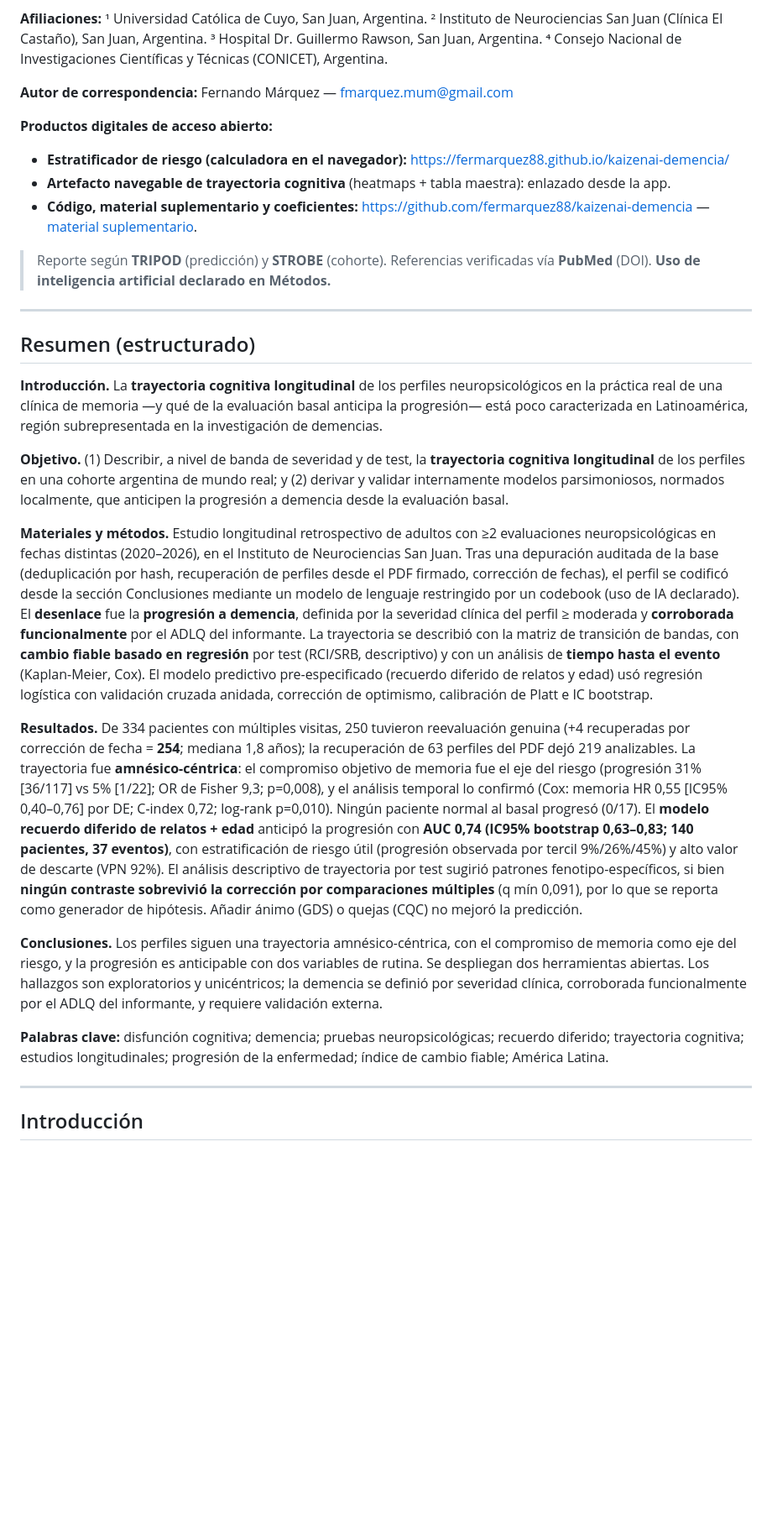
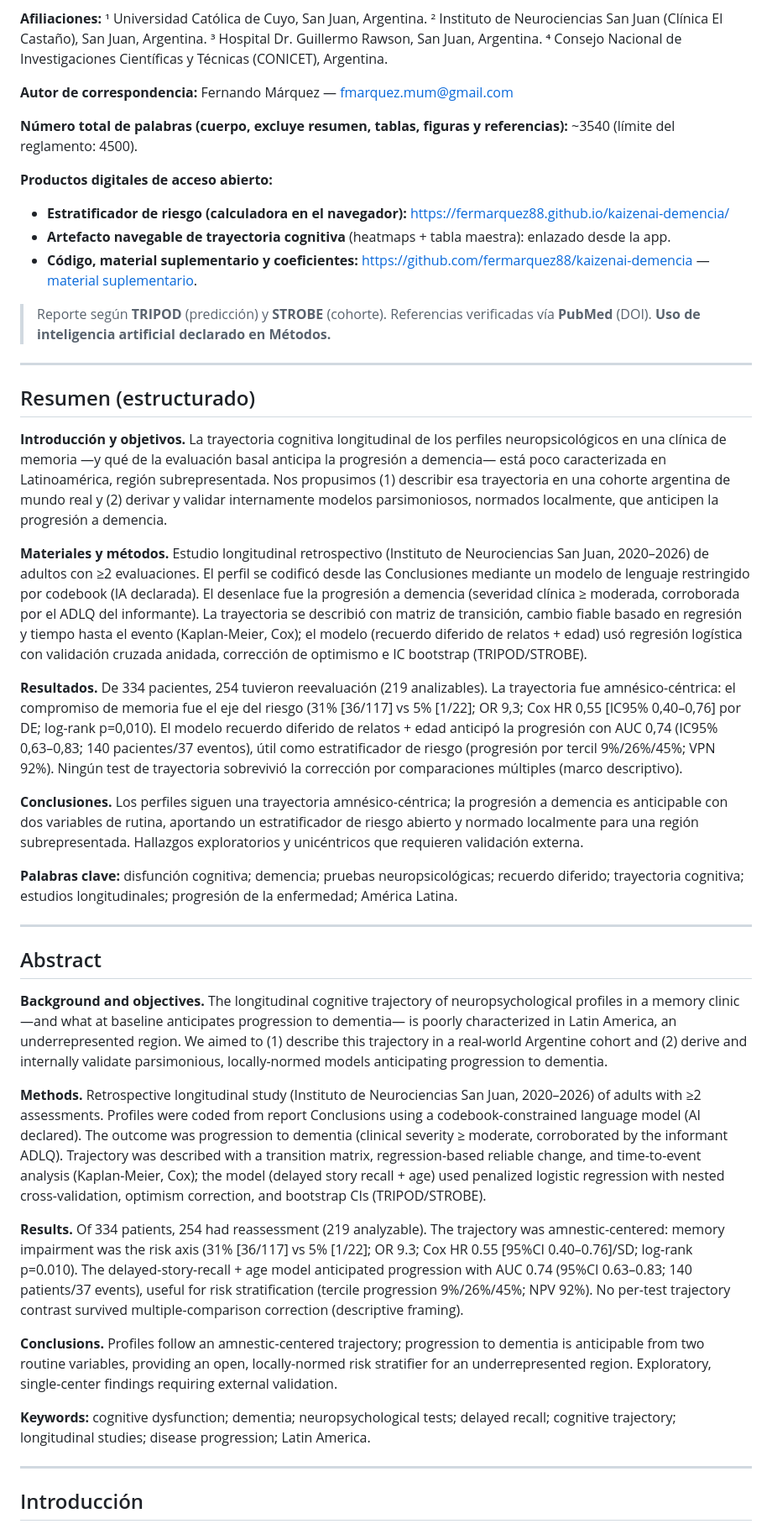
Before and after one commit to fermarquez88/kaizenai-demencia, a Markdown page: MANUSCRIPT.md, the part around one of its changes. Shown at 84% size. GitHub-like rendering; blank space fills up the shorter version.

Commit message:
Cumplimiento reglamento CAN 2026 (premio) + pulido + ética
Auditado contra reglamentoCAN2026.pdf (premio = manuscrito completo). Aplicado:
- Resumen ES recortado a 294 palabras (límite 300); AGREGADO Abstract EN (248 palabras) — obligatorio.
- Reducido a 6 imágenes+tablas (límite 7): Fig5 (modelo) y Fig6 (app) movidas a suplemento (S4-S5);
  esto además cumple 'datos en tabla O figura, no ambas' (Tabla 2 vs Fig5). Cuerpo = 4 figs + 2 tablas.
- Declarado el número total de palabras del cuerpo (~3540; límite 4500) en 1ª página.
- Ética reforzada: consentimiento institucional al ingreso + dispensa del comité (acta N.° ___ a completar).
- Nota de riesgo competitivo de muerte en las cifras KM de Resultados. Keywords ES+EN.

PENDIENTE (decisión del autor): (1) N° de acta del comité de ética — OBLIGATORIO, rechazo automático sin
adjuntarla; (2) 70% de referencias de últimos 5 años (hoy 19%) — regla de estilo, no rechazo automático.

Co-Authored-By: Claude Opus 4.8 (1M context) <noreply@anthropic.com>

```diff
--- a/MANUSCRIPT.md
+++ b/MANUSCRIPT.md
@@ -7,6 +7,8 @@
 **Afiliaciones:** ¹ Universidad Católica de Cuyo, San Juan, Argentina. ² Instituto de Neurociencias San Juan (Clínica El Castaño), San Juan, Argentina. ³ Hospital Dr. Guillermo Rawson, San Juan, Argentina. ⁴ Consejo Nacional de Investigaciones Científicas y Técnicas (CONICET), Argentina.
 
 **Autor de correspondencia:** Fernando Márquez — fmarquez.mum@gmail.com
+
+**Número total de palabras (cuerpo, excluye resumen, tablas, figuras y referencias):** ~3540 (límite del reglamento: 4500).
 
 **Productos digitales de acceso abierto:**
 - **Estratificador de riesgo (calculadora en el navegador):** https://fermarquez88.github.io/kaizenai-demencia/
@@ -19,40 +21,57 @@
 
 ## Resumen (estructurado)
 
-**Introducción.** La **trayectoria cognitiva longitudinal** de los perfiles neuropsicológicos en la práctica real de una
-clínica de memoria —y qué de la evaluación basal anticipa la progresión— está poco caracterizada en Latinoamérica,
-región subrepresentada en la investigación de demencias.
+**Introducción y objetivos.** La trayectoria cognitiva longitudinal de los perfiles neuropsicológicos en una clínica de
+memoria —y qué de la evaluación basal anticipa la progresión a demencia— está poco caracterizada en Latinoamérica, región
+subrepresentada. Nos propusimos (1) describir esa trayectoria en una cohorte argentina de mundo real y (2) derivar y
+validar internamente modelos parsimoniosos, normados localmente, que anticipen la progresión a demencia.
 
-**Objetivo.** (1) Describir, a nivel de banda de severidad y de test, la **trayectoria cognitiva longitudinal** de los
-perfiles en una cohorte argentina de mundo real; y (2) derivar y validar internamente modelos parsimoniosos, normados
-localmente, que anticipen la progresión a demencia desde la evaluación basal.
+**Materiales y métodos.** Estudio longitudinal retrospectivo (Instituto de Neurociencias San Juan, 2020–2026) de adultos
+con ≥2 evaluaciones. El perfil se codificó desde las Conclusiones mediante un modelo de lenguaje restringido por codebook
+(IA declarada). El desenlace fue la progresión a demencia (severidad clínica ≥ moderada, corroborada por el ADLQ del
+informante). La trayectoria se describió con matriz de transición, cambio fiable basado en regresión y tiempo hasta el
+evento (Kaplan-Meier, Cox); el modelo (recuerdo diferido de relatos + edad) usó regresión logística con validación cruzada
+anidada, corrección de optimismo e IC bootstrap (TRIPOD/STROBE).
 
-**Materiales y métodos.** Estudio longitudinal retrospectivo de adultos con ≥2 evaluaciones neuropsicológicas en fechas
-distintas (2020–2026), en el Instituto de Neurociencias San Juan. Tras una depuración auditada de la base (deduplicación
-por hash, recuperación de perfiles desde el PDF firmado, corrección de fechas), el perfil se codificó desde la sección
-Conclusiones mediante un modelo de lenguaje restringido por un codebook (uso de IA declarado). El **desenlace** fue la
-**progresión a demencia**, definida por la severidad clínica del perfil ≥ moderada y **corroborada funcionalmente** por el
-ADLQ del informante. La trayectoria se describió con la matriz de transición de bandas, con **cambio fiable basado en regresión** por
-test (RCI/SRB, descriptivo) y con un análisis de **tiempo hasta el evento** (Kaplan-Meier, Cox). El modelo predictivo
-pre-especificado (recuerdo diferido de relatos y edad) usó regresión logística con validación cruzada anidada, corrección
-de optimismo, calibración de Platt e IC bootstrap.
+**Resultados.** De 334 pacientes, 254 tuvieron reevaluación (219 analizables). La trayectoria fue amnésico-céntrica: el
+compromiso de memoria fue el eje del riesgo (31% [36/117] vs 5% [1/22]; OR 9,3; Cox HR 0,55 [IC95% 0,40–0,76] por DE;
+log-rank p=0,010). El modelo recuerdo diferido de relatos + edad anticipó la progresión con AUC 0,74 (IC95% 0,63–0,83;
+140 pacientes/37 eventos), útil como estratificador de riesgo (progresión por tercil 9%/26%/45%; VPN 92%). Ningún test de
+trayectoria sobrevivió la corrección por comparaciones múltiples (marco descriptivo).
 
-**Resultados.** De 334 pacientes con múltiples visitas, 250 tuvieron reevaluación genuina (+4 recuperadas por corrección de
-fecha = **254**; mediana 1,8 años); la recuperación de 63 perfiles del PDF dejó 219 analizables. La trayectoria fue **amnésico-céntrica**: el
-compromiso objetivo de memoria fue el eje del riesgo (progresión 31% [36/117] vs 5% [1/22]; OR de Fisher 9,3; p=0,008), y
-el análisis temporal lo confirmó (Cox: memoria HR 0,55 [IC95% 0,40–0,76] por DE; C-index 0,72; log-rank p=0,010). Ningún
-paciente normal al basal progresó (0/17). El **modelo recuerdo diferido de relatos + edad** anticipó la progresión con **AUC 0,74
-(IC95% bootstrap 0,63–0,83; 140 pacientes, 37 eventos)**, con estratificación de riesgo útil (progresión observada por
-tercil 9%/26%/45%) y alto valor de descarte (VPN 92%). El análisis descriptivo de trayectoria por test sugirió patrones
-fenotipo-específicos, si bien **ningún contraste sobrevivió la corrección por comparaciones múltiples** (q mín 0,091), por
-lo que se reporta como generador de hipótesis. Añadir ánimo (GDS) o quejas (CQC) no mejoró la predicción.
+**Conclusiones.** Los perfiles siguen una trayectoria amnésico-céntrica; la progresión a demencia es anticipable con dos
+variables de rutina, aportando un estratificador de riesgo abierto y normado localmente para una región subrepresentada.
+Hallazgos exploratorios y unicéntricos que requieren validación externa.
 
-**Conclusiones.** Los perfiles siguen una trayectoria amnésico-céntrica, con el compromiso de memoria como eje del riesgo,
-y la progresión es anticipable con dos variables de rutina. Se despliegan dos herramientas abiertas. Los hallazgos son
-exploratorios y unicéntricos; la demencia se definió por severidad clínica, corroborada funcionalmente por el ADLQ del
-informante, y requiere validación externa.
+**Palabras clave:** disfunción cognitiva; demencia; pruebas neuropsicológicas; recuerdo diferido; trayectoria cognitiva; estudios longitudinales; progresión de la enfermedad; América Latina.
 
-**Palabras clave:** disfunción cognitiva; demencia; pruebas neuropsicológicas; recuerdo diferido; trayectoria cognitiva; estudios longitudinales; progresión de la enfermedad; índice de cambio fiable; América Latina.
+---
+
+## Abstract
+
+**Background and objectives.** The longitudinal cognitive trajectory of neuropsychological profiles in a memory clinic —and
+what at baseline anticipates progression to dementia— is poorly characterized in Latin America, an underrepresented region.
+We aimed to (1) describe this trajectory in a real-world Argentine cohort and (2) derive and internally validate
+parsimonious, locally-normed models anticipating progression to dementia.
+
+**Methods.** Retrospective longitudinal study (Instituto de Neurociencias San Juan, 2020–2026) of adults with ≥2
+assessments. Profiles were coded from report Conclusions using a codebook-constrained language model (AI declared). The
+outcome was progression to dementia (clinical severity ≥ moderate, corroborated by the informant ADLQ). Trajectory was
+described with a transition matrix, regression-based reliable change, and time-to-event analysis (Kaplan-Meier, Cox); the
+model (delayed story recall + age) used penalized logistic regression with nested cross-validation, optimism correction,
+and bootstrap CIs (TRIPOD/STROBE).
+
+**Results.** Of 334 patients, 254 had reassessment (219 analyzable). The trajectory was amnestic-centered: memory
+impairment was the risk axis (31% [36/117] vs 5% [1/22]; OR 9.3; Cox HR 0.55 [95%CI 0.40–0.76]/SD; log-rank p=0.010). The
+delayed-story-recall + age model anticipated progression with AUC 0.74 (95%CI 0.63–0.83; 140 patients/37 events), useful
+for risk stratification (tercile progression 9%/26%/45%; NPV 92%). No per-test trajectory contrast survived
+multiple-comparison correction (descriptive framing).
+
+**Conclusions.** Profiles follow an amnestic-centered trajectory; progression to dementia is anticipable from two routine
+variables, providing an open, locally-normed risk stratifier for an underrepresented region. Exploratory, single-center
+findings requiring external validation.
+
+**Keywords:** cognitive dysfunction; dementia; neuropsychological tests; delayed recall; cognitive trajectory; longitudinal studies; disease progression; Latin America.
 
 ---
 
```
Also changed, not shown: other parts of MANUSCRIPT.md (+10 -13 lines), suplementario/SUPLEMENTARIO.md (+12 -0 lines), suplementario/FigS4_modelo.png (added), suplementario/FigS5_app.png (added), 1 other file.
